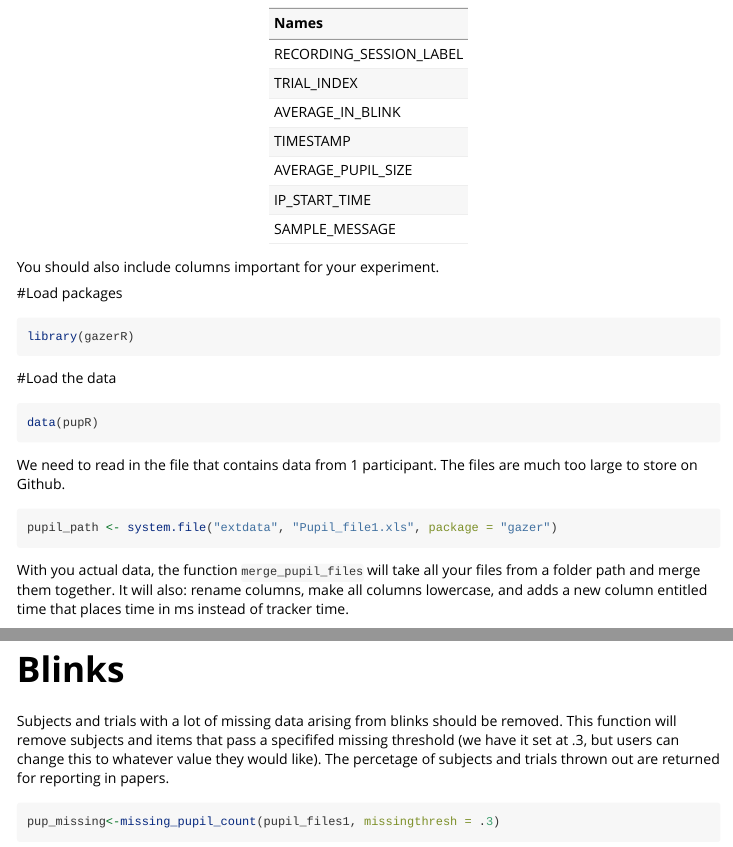
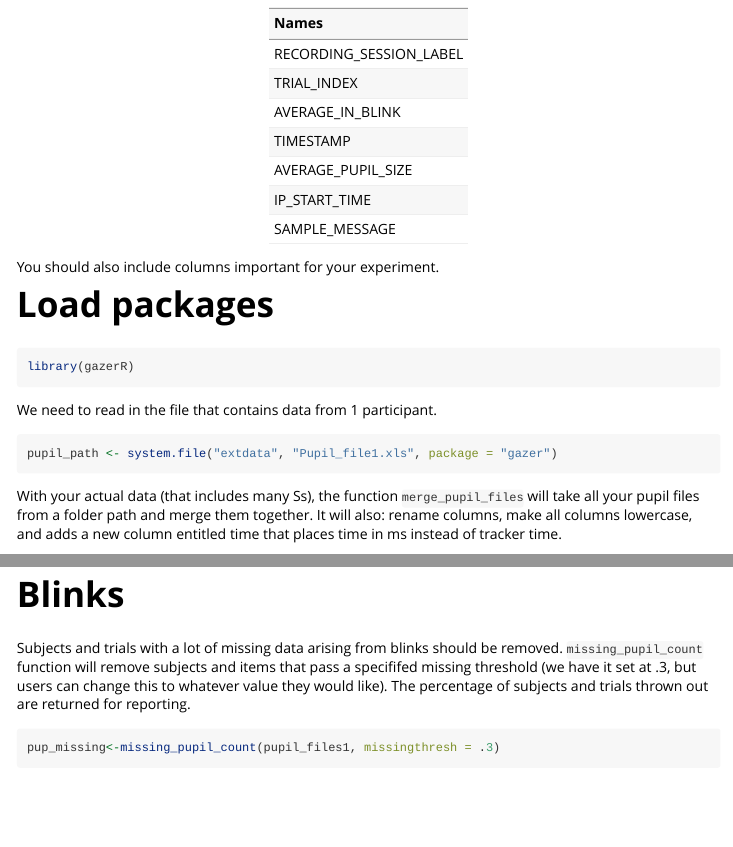
Before and after one commit to dmirman-zz/gazer, an R Markdown document (vignettes/Pupil-vignette.Rmd): the page in a window 1100 px wide, from 620 px down, and a second part further down, joined at a grey line. Rendered offline with R 4.5, knitr and Pandoc, with nearby package versions; some code elsewhere in the file could not run offline; long lines of code are wrapped; common packages that the code uses without loading them are loaded.

Commit message:
Pupil Vignette

````diff
--- a/vignettes/Pupil-vignette.Rmd
+++ b/vignettes/Pupil-vignette.Rmd
@@ -32,31 +32,25 @@ knitr::kable(names_needed, col.names = "Names")
 
 You should also include columns important for your experiment.
 
-#Load packages
+# Load packages
 
 ```{r, message=FALSE, warning=FALSE}
 library(gazerR)
 ```
 
-#Load the data
-
-```{r, message=FALSE, warning=FALSE}
-data(pupR)
-```
-
-We need to read in the file that contains data from 1 participant. The files are much too large to store on Github.
+We need to read in the file that contains data from 1 participant.
 
 ```{r}
 pupil_path <- system.file("extdata", "Pupil_file1.xls", package = "gazer")
 ```
 
-With you actual data, the function `merge_pupil_files` will take all your files from a folder path and merge them together. It will also: rename columns, make all columns lowercase, and adds a new column entitled time that places time in ms instead of tracker time.
+With your actual data (that includes many Ss), the function `merge_pupil_files` will take all your pupil files from a folder path and merge them together. It will also: rename columns, make all columns lowercase, and adds a new column entitled time that places time in ms instead of tracker time.
 
 ```{r}
 pupil_files<-merge_pupil_files(file_list)
 ```
 
-#Behavioral Data
+# Behavioral Data
 
 If you are also interested in analyzing behavioral data (RTs and accuracy), the `behave_data` function will cull the important behavioral data from the Sample Report. The function will return a data frame without errors when omiterrors=TRUE or a data frame with errors for accuracy/error analysis when omiterrors=FALSE. The columns relevant for your experiment need to be specified within the behave_col names argument. This does not eliminate outliers. You must use your preferred method. I recommend Jonathan Gange trimr package to do this.
 
@@ -91,13 +85,13 @@ Pupil Preprocessing is now ready to begin!
 
 # Blinks
 
-Subjects and trials with a lot of missing data arising from blinks should be removed. This function will remove subjects and items that pass a specififed missing threshold (we have it set at .3, but users can change this to whatever value they would like). The percetage of subjects and trials thrown out are returned for reporting in papers.
+Subjects and trials with a lot of missing data arising from blinks should be removed. `missing_pupil_count` function will remove subjects and items that pass a specififed missing threshold (we have it set at .3, but users can change this to whatever value they would like). The percentage of subjects and trials thrown out are returned for reporting.
 
 ```{r}
 pup_missing<-missing_pupil_count(pupil_files1, missingthresh = .3)
 ```
 
-##Extending Blinks
+## Extending Blinks
 
 If you are exporting files from SR, there is an option to extend blinks within Data Viewer. It is generally recommedned that you extend blinks 100 ms before the blink and 100 ms after the blink. If you have not done this before exporting into R, you can use the `extend_blinks` funtion. The fillback argument extends blinks back in time and the fillforward argument extends blinks forward in time. For this experiment the tracker sampled at 250hz (once every 4 ms). If we want to extend 100 ms forward and backward in time, we set those arguments to 25.
 
````
Also changed, not shown: vignettes/Pupil-vignette.Rmd (4 more changed lines).
